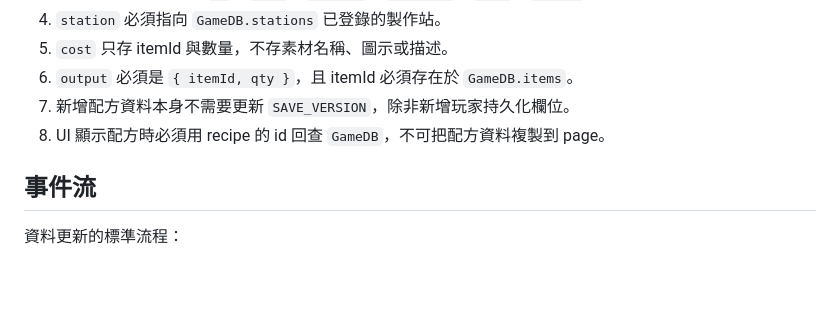
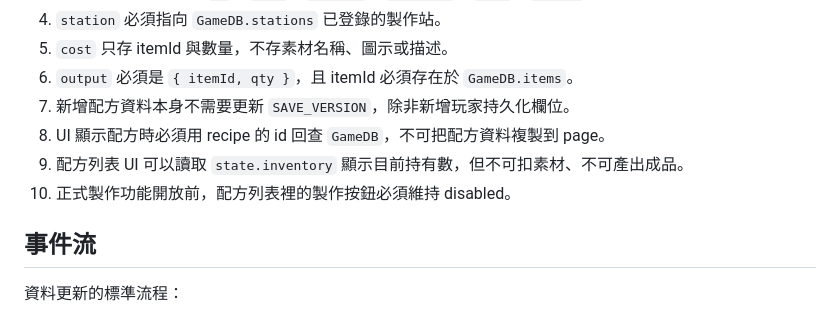
Before and after one commit to alisat20060919-maker/cafe, a Markdown page: AGENTS.md, the part around the change. Drawn GitHub-style; blank space fills up the shorter version.

Commit message:
Document recipe list UI rule

```diff
--- a/AGENTS.md
+++ b/AGENTS.md
@@ -99,6 +99,8 @@
 6. `output` 必須是 `{ itemId, qty }`，且 itemId 必須存在於 `GameDB.items`。
 7. 新增配方資料本身不需要更新 `SAVE_VERSION`，除非新增玩家持久化欄位。
 8. UI 顯示配方時必須用 recipe 的 id 回查 `GameDB`，不可把配方資料複製到 page。
+9. 配方列表 UI 可以讀取 `state.inventory` 顯示目前持有數，但不可扣素材、不可產出成品。
+10. 正式製作功能開放前，配方列表裡的製作按鈕必須維持 disabled。
 
 ## 事件流
 
```
